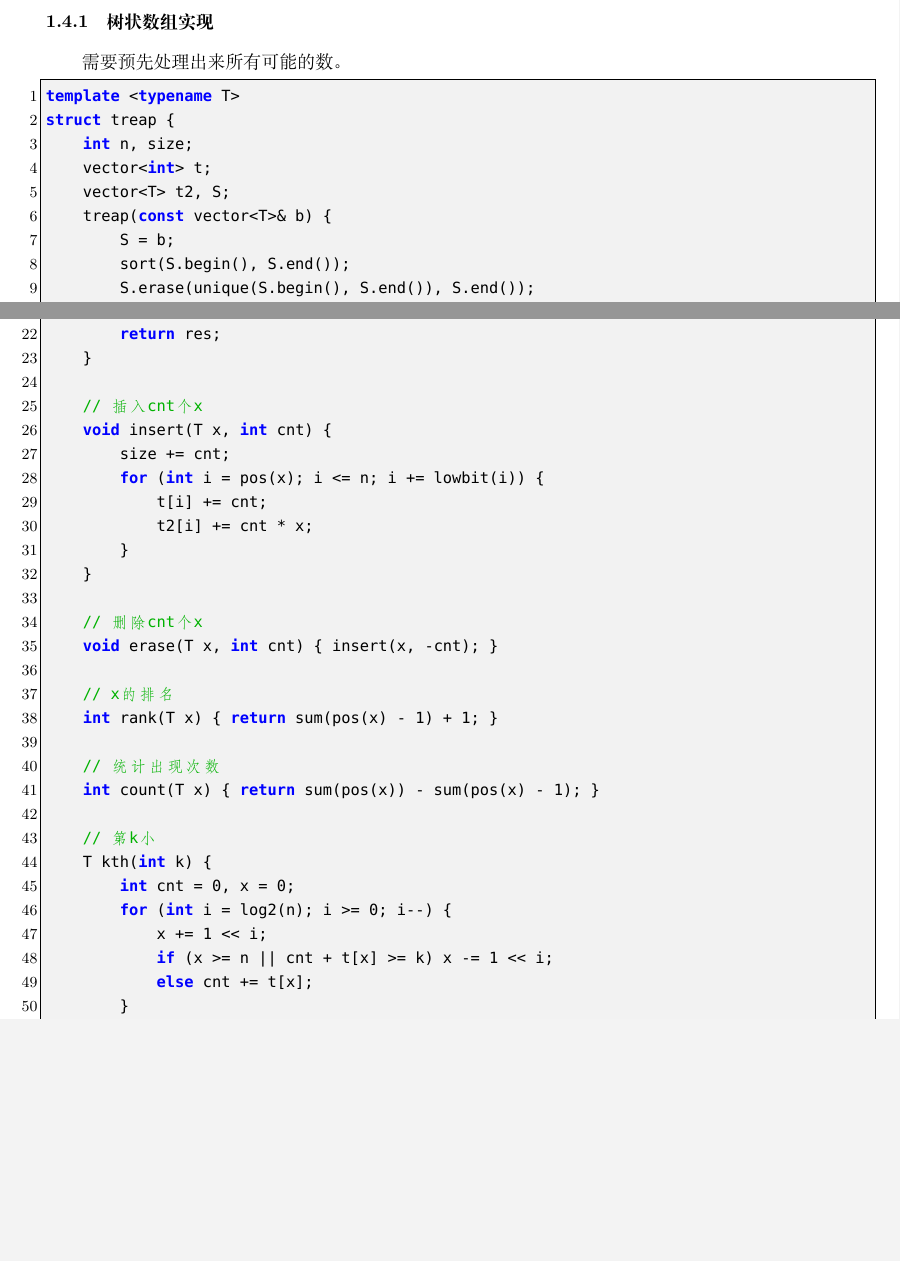
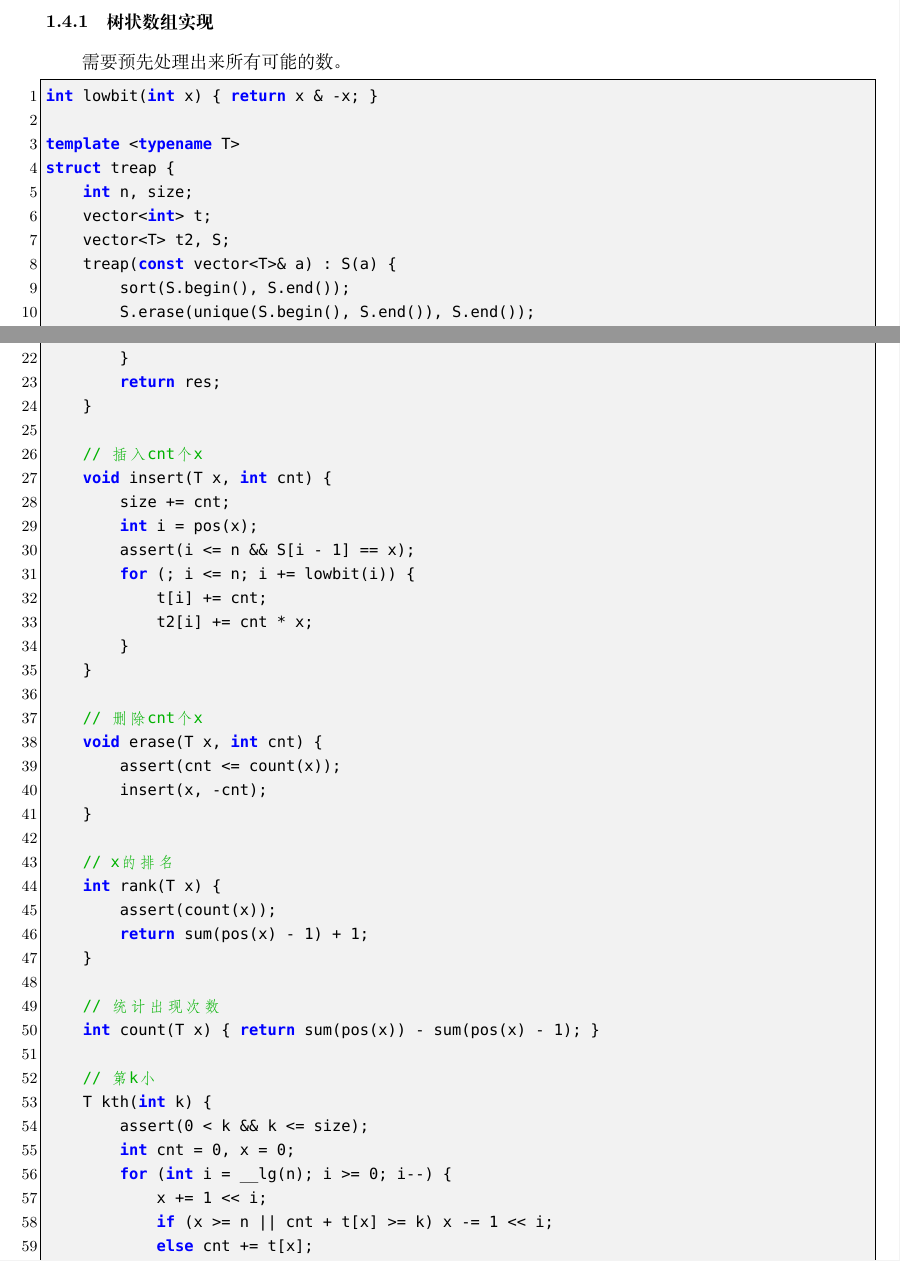
Before and after one commit to therehello/ACM-template, a LaTeX document (template.tex): two parts of pages 8 and 9 of 51, joined at a grey line, cut so that both start at the same text, the shorter picture padded with empty space. Compiled offline with XeLaTeX; a missing font is replaced by an installed copy or a similar font.

Commit message:
更新平衡树

```diff
--- a/template.tex
+++ b/template.tex
@@ -262,13 +262,14 @@ struct Data {
 需要预先处理出来所有可能的数。
 
 \begin{lstlisting}[style=cpp]
+int lowbit(int x) { return x & -x; }
+
 template <typename T>
 struct treap {
     int n, size;
     vector<int> t;
     vector<T> t2, S;
-    treap(const vector<T>& b) {
-        S = b;
+    treap(const vector<T>& a) : S(a) {
         sort(S.begin(), S.end());
         S.erase(unique(S.begin(), S.end()), S.end());
         n = S.size();
@@ -289,25 +290,34 @@ struct treap {
     // 插入cnt个x
     void insert(T x, int cnt) {
         size += cnt;
-        for (int i = pos(x); i <= n; i += lowbit(i)) {
+        int i = pos(x);
+        assert(i <= n && S[i - 1] == x);
+        for (; i <= n; i += lowbit(i)) {
             t[i] += cnt;
             t2[i] += cnt * x;
         }
     }
 
     // 删除cnt个x
-    void erase(T x, int cnt) { insert(x, -cnt); }
+    void erase(T x, int cnt) {
+        assert(cnt <= count(x));
+        insert(x, -cnt);
+    }
 
     // x的排名
-    int rank(T x) { return sum(pos(x) - 1) + 1; }
+    int rank(T x) {
+        assert(count(x));
+        return sum(pos(x) - 1) + 1;
+    }
 
     // 统计出现次数
     int count(T x) { return sum(pos(x)) - sum(pos(x) - 1); }
 
     // 第k小
     T kth(int k) {
+        assert(0 < k && k <= size);
         int cnt = 0, x = 0;
-        for (int i = log2(n); i >= 0; i--) {
+        for (int i = __lg(n); i >= 0; i--) {
             x += 1 << i;
             if (x >= n || cnt + t[x] >= k) x -= 1 << i;
             else cnt += t[x];
```
Also changed, not shown: template.md (+20 -9 lines), template.pdf, template.tex (7 more changed lines).
